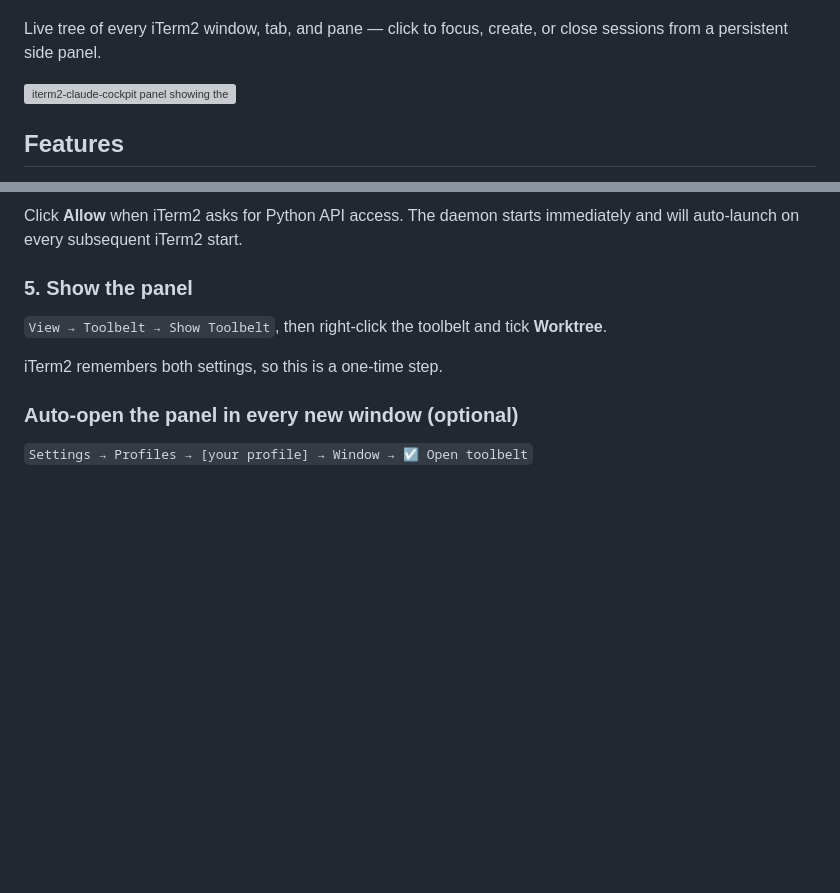
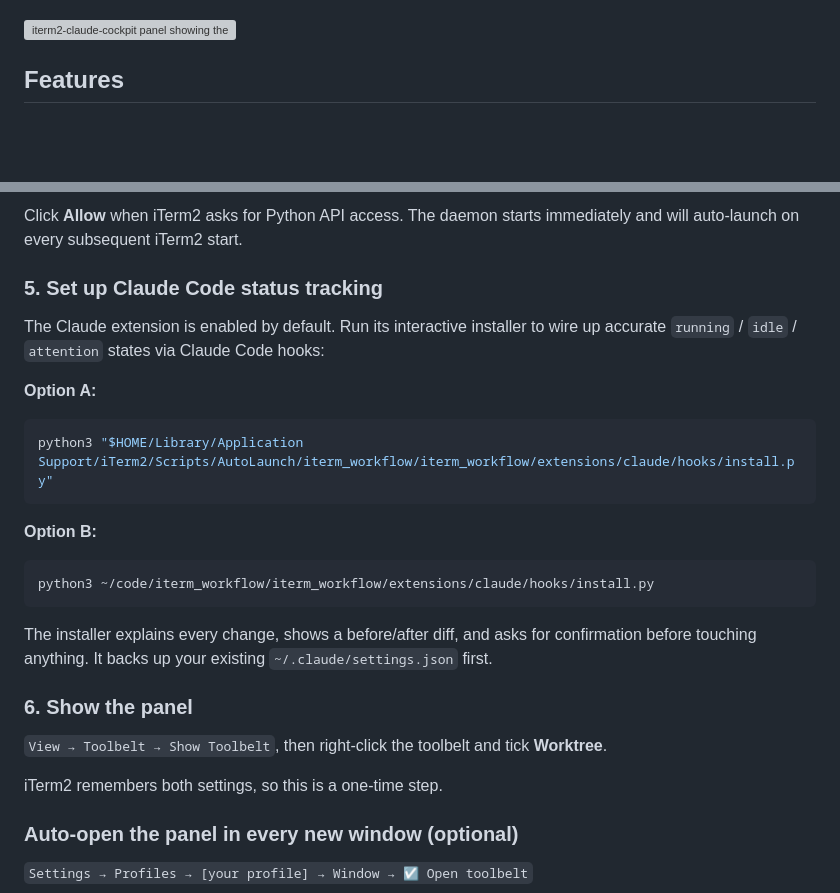
Before and after one commit to igor-grubic/iterm2-pane-tree, a Markdown page: README.md, 2 parts joined by grey strips. Drawn GitHub-style; blank space fills up the shorter version; grey boxes are pictures that could not be loaded.

Commit message:
chore: readme install deafult claude

````diff
--- a/README.md
+++ b/README.md
@@ -6,7 +5,5 @@ Live tree of every iTerm2 window, tab, and pane — purpose-built for orchestrat
 [![iTerm2 3.5+](https://img.shields.io/badge/iTerm2-3.5%2B-blue)](https://iterm2.com)
 [![Python 3.10+](https://img.shields.io/badge/python-3.10%2B-blue)](https://iterm2.com/python-api/)
-
-Live tree of every iTerm2 window, tab, and pane — click to focus, create, or close sessions from a persistent side panel.
 
 ![iterm2-claude-cockpit panel showing the window/tab/pane tree alongside Claude Code](docs/demo.gif)
 
@@ -67,7 +64,23 @@ iTerm2 will download its bundled Python runtime and set up the environment autom
 
 Click **Allow** when iTerm2 asks for Python API access. The daemon starts immediately and will auto-launch on every subsequent iTerm2 start.
 
-### 5. Show the panel
+### 5. Set up Claude Code status tracking
+
+The Claude extension is enabled by default. Run its interactive installer to wire up accurate `running` / `idle` / `attention` states via Claude Code hooks:
+
+**Option A:**
+```bash
+python3 "$HOME/Library/Application Support/iTerm2/Scripts/AutoLaunch/iterm_workflow/iterm_workflow/extensions/claude/hooks/install.py"
+```
+
+**Option B:**
+```bash
+python3 ~/code/iterm_workflow/iterm_workflow/extensions/claude/hooks/install.py
+```
+
+The installer explains every change, shows a before/after diff, and asks for confirmation before touching anything. It backs up your existing `~/.claude/settings.json` first.
+
+### 6. Show the panel
 
 `View → Toolbelt → Show Toolbelt`, then right-click the toolbelt and tick **Worktree**.
 
````
Also changed, not shown: other parts of README.md (+0 -1 lines).
